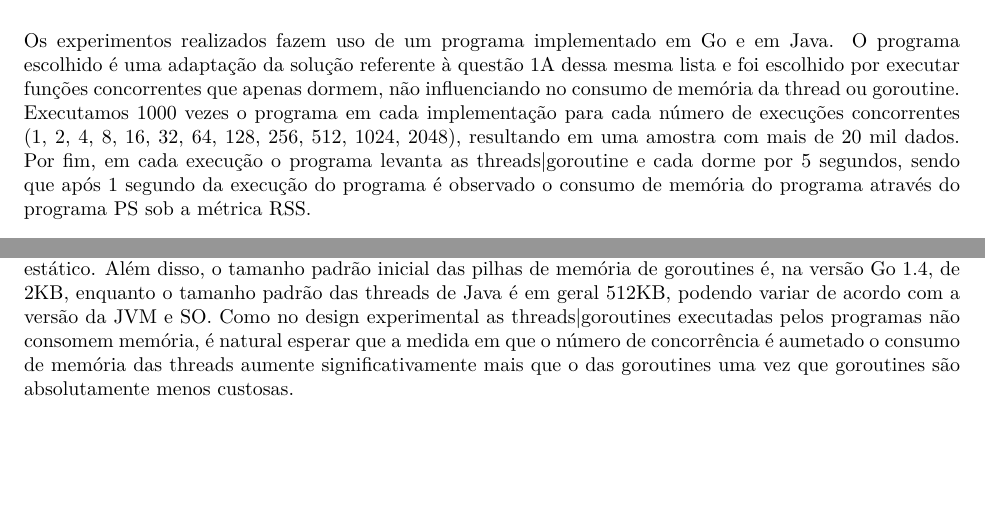
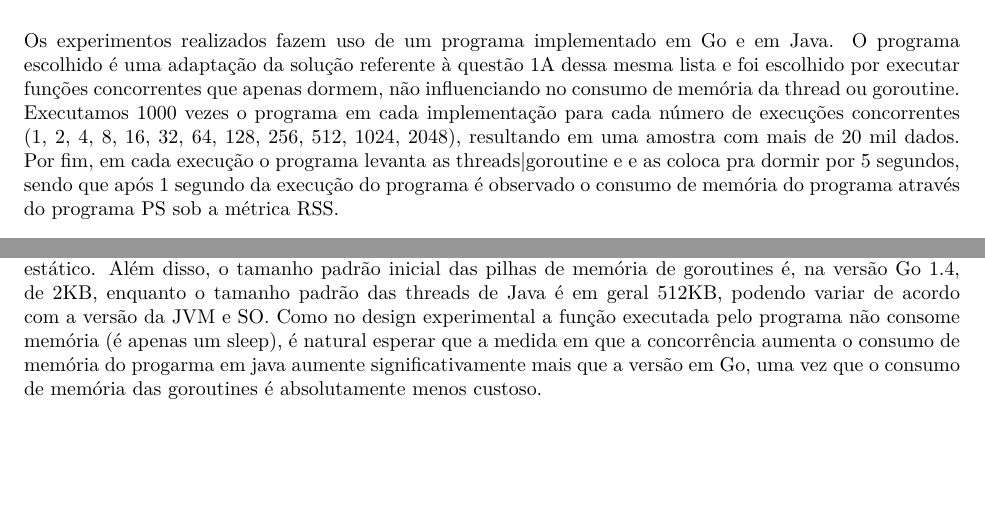
Before and after one commit to dfquaresma/fpc20191, an R Markdown document (lista2/q3/analysis.rmd): two parts of pages 1 and 2 of 2, joined at a grey line, cut so that both start at the same text. The pictures show the output file lista2/q3/analysis.pdf that the author committed with the source.

Commit message:
Update analysis

````diff
--- a/lista2/q3/analysis.rmd
+++ b/lista2/q3/analysis.rmd
@@ -11,7 +11,7 @@ require(ggplot2)
 ```
 
 # Descrição
-Os experimentos realizados fazem uso de um programa implementado em Go e em Java. O programa escolhido é uma adaptação da solução referente à questão 1A dessa mesma lista e foi escolhido por executar funções concorrentes que apenas dormem, não influenciando no consumo de memória da thread ou goroutine. Executamos 1000 vezes o programa em cada implementação para cada número de execuções concorrentes (1, 2, 4, 8, 16, 32, 64, 128, 256, 512, 1024, 2048), resultando em uma amostra com mais de 20 mil dados. Por fim, em cada execução o programa levanta as threads|goroutine e cada dorme por 5 segundos, sendo que após 1 segundo da execução do programa é observado o consumo de memória do programa através do programa PS sob a métrica RSS.
+Os experimentos realizados fazem uso de um programa implementado em Go e em Java. O programa escolhido é uma adaptação da solução referente à questão 1A dessa mesma lista e foi escolhido por executar funções concorrentes que apenas dormem, não influenciando no consumo de memória da thread ou goroutine. Executamos 1000 vezes o programa em cada implementação para cada número de execuções concorrentes (1, 2, 4, 8, 16, 32, 64, 128, 256, 512, 1024, 2048), resultando em uma amostra com mais de 20 mil dados. Por fim, em cada execução o programa levanta as threads|goroutine e e as coloca pra dormir por 5 segundos, sendo que após 1 segundo da execução do programa é observado o consumo de memória do programa através do programa PS sob a métrica RSS.
 
 # Análise
 ```{r echo=FALSE}
@@ -56,4 +56,4 @@ legend("topleft",
 No plot acima, os dados coletados dos experimentos associam o número de threads ou goroutines utilizados e o respectivo consumo de memória do programa em uma dada implementação (Java ou Go). Para cada número de threads|goroutine escolhemos a mediana do consumo de memória associado para ser plotado. É possível notar no plot acima que a medida que aumetamos o número de threads, o consumo de memória de Java aumenta linearmente. Por outro lado, o mesmo não é válido para Go, uma vez que o consumo de memória do mesmo não aparenta ter relação linear com o número de goroutines. Outro dado apontado pelo gráfico indica que a própria runtime do Java consome mais memória que a de Go, isto é observável na posição 0 (zero) do eixo x onde há apenas 1 thread|goroutine em execução.
 
 # Conclusão
-Os resultados observados fazem sentido uma vez que as goroutines de Go consomem consideravelmente menos memória que as threads de Java. Isso se dá pois as pilhas de memória das goroutines foram implementadas para melhor ajustar-se ao consumo de memória, enquanto as pilhas das threads de Java possuem tamanho estático. Além disso, o tamanho padrão inicial das pilhas de memória de goroutines é, na versão Go 1.4, de 2KB, enquanto o tamanho padrão das threads de Java é em geral 512KB, podendo variar de acordo com a versão da JVM e SO. Como no design experimental as threads|goroutines executadas pelos programas não consomem memória, é natural esperar que a medida em que o número de concorrência é aumetado o consumo de memória das threads aumente significativamente mais que o das goroutines uma vez que goroutines são absolutamente menos custosas.
+Os resultados observados fazem sentido uma vez que as goroutines de Go consomem consideravelmente menos memória que as threads de Java. Isso se dá pois as pilhas de memória das goroutines foram implementadas para melhor ajustar-se ao consumo de memória, enquanto as pilhas das threads de Java possuem tamanho estático. Além disso, o tamanho padrão inicial das pilhas de memória de goroutines é, na versão Go 1.4, de 2KB, enquanto o tamanho padrão das threads de Java é em geral 512KB, podendo variar de acordo com a versão da JVM e SO. Como no design experimental a função executada pelo programa não consome memória (é apenas um sleep), é natural esperar que a medida em que a concorrência aumenta o consumo de memória do progarma em java aumente significativamente mais que a versão em Go, uma vez que o consumo de memória das goroutines é absolutamente menos custoso.
````
Also changed, not shown: lista2/q3/analysis.pdf.
